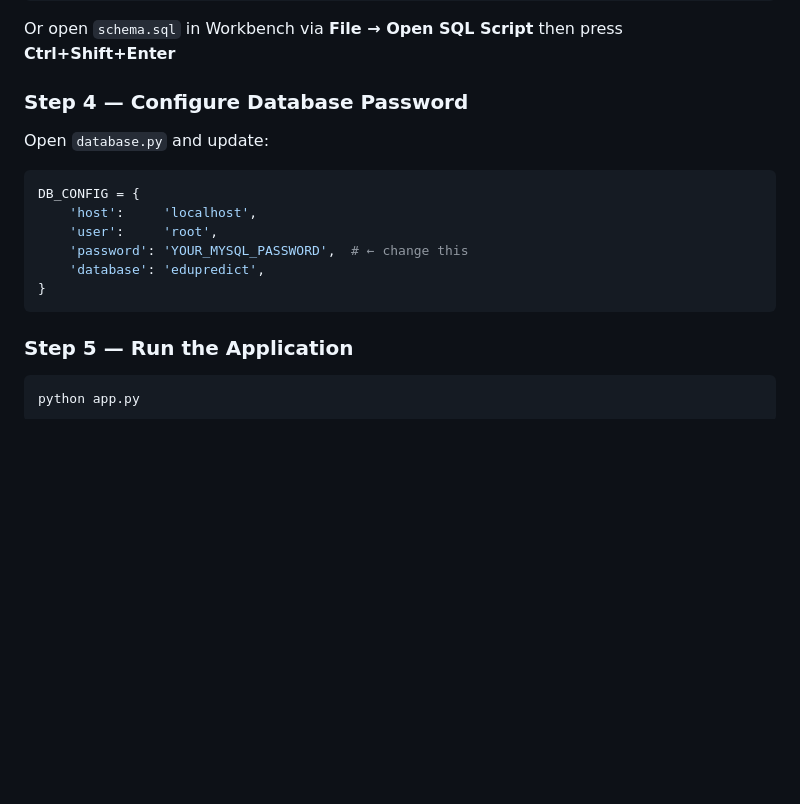
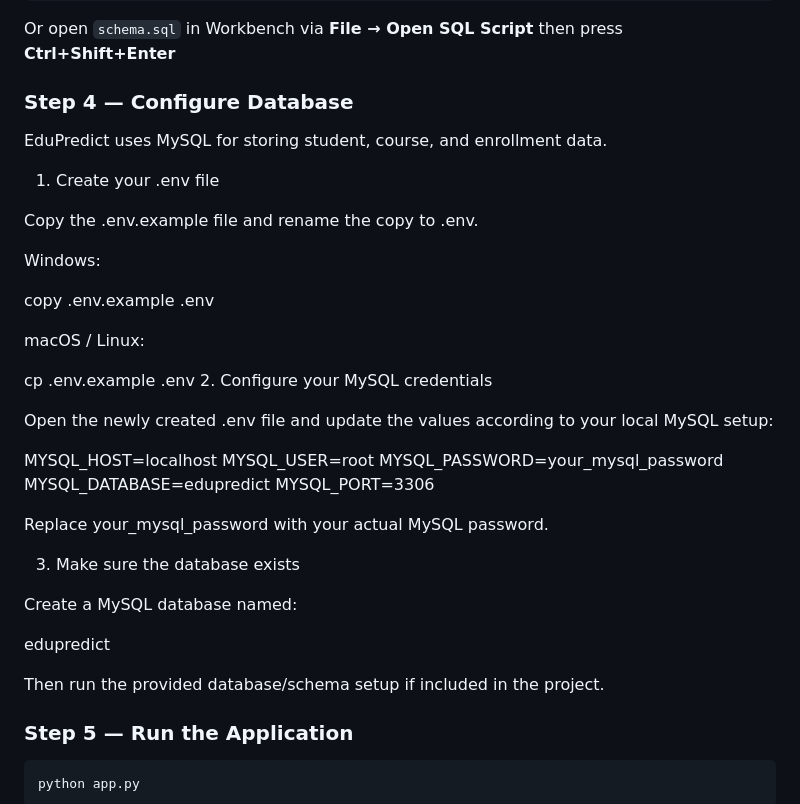
Before and after one commit to Imran-Ghafoor594/edu-predict, a Markdown page: README.md, the part around the change. Drawn GitHub-style; blank space fills up the shorter version.

Commit message:
Revise database configuration steps in README
Updated database configuration instructions to use .env file for MySQL credentials.

````diff
--- a/README.md
+++ b/README.md
@@ -97,16 +97,39 @@ source path/to/schema.sql
 ```
 Or open `schema.sql` in Workbench via **File → Open SQL Script** then press **Ctrl+Shift+Enter**
 
-### Step 4 — Configure Database Password
-Open `database.py` and update:
-```python
-DB_CONFIG = {
-    'host':     'localhost',
-    'user':     'root',
-    'password': 'YOUR_MYSQL_PASSWORD',  # ← change this
-    'database': 'edupredict',
-}
-```
+### Step 4 — Configure Database
+   EduPredict uses MySQL for storing student, course, and enrollment data.
+
+   1. Create your .env file
+
+   Copy the .env.example file and rename the copy to .env.
+
+   Windows:
+
+   copy .env.example .env
+
+   macOS / Linux:
+
+   cp .env.example .env
+   2. Configure your MySQL credentials
+
+   Open the newly created .env file and update the values according to your local MySQL setup:
+
+   MYSQL_HOST=localhost
+   MYSQL_USER=root
+   MYSQL_PASSWORD=your_mysql_password
+   MYSQL_DATABASE=edupredict
+   MYSQL_PORT=3306
+
+   Replace your_mysql_password with your actual MySQL password.
+
+   3. Make sure the database exists
+
+   Create a MySQL database named:
+
+   edupredict
+
+   Then run the provided database/schema setup if included in the project.
 
 
 ### Step 5 — Run the Application
````
